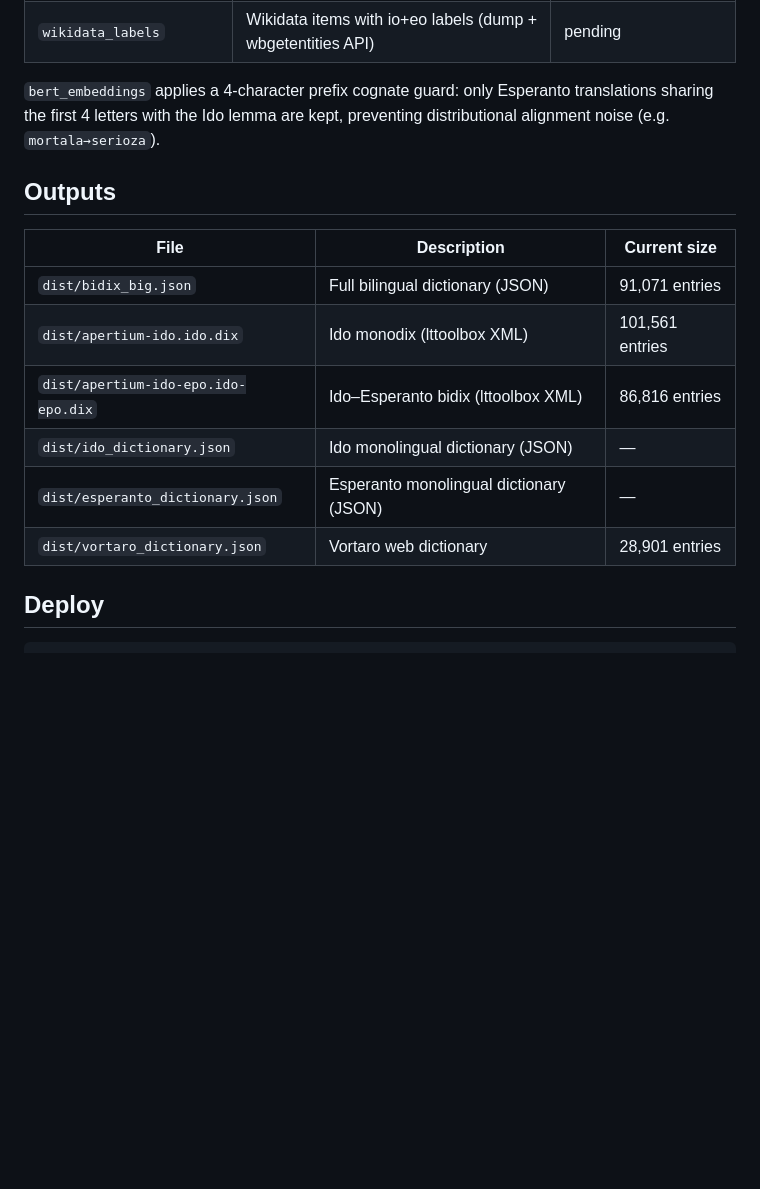
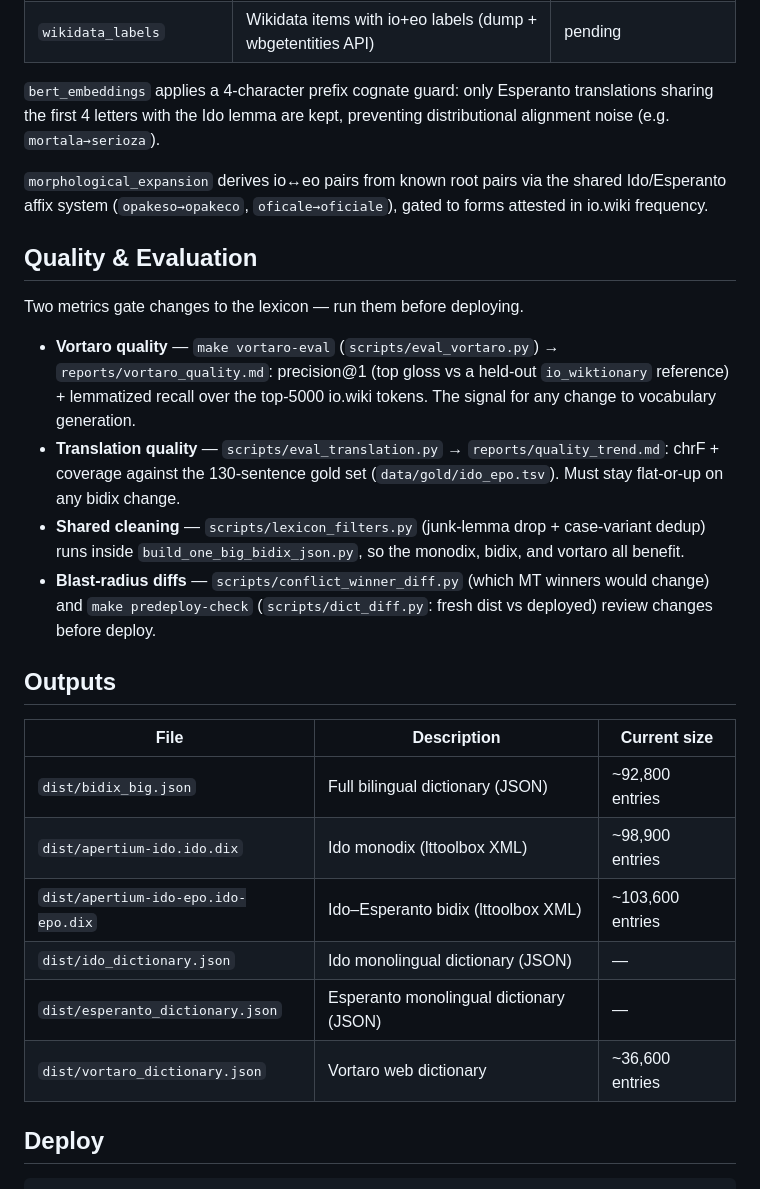
Before and after one commit to komapc/ido-esperanto-extractor, a Markdown page: README.md, the part around the change. Rendered like a GitHub page; blank space fills up the shorter version.

Commit message:
docs: add Quality & Evaluation section; refresh stale output counts
Document the eval tooling shipped this branch — make vortaro-eval
(eval_vortaro.py), eval_translation.py, lexicon_filters.py, and the
winner/drift diff gates. Add the morphological_expansion source note.
Refresh the Outputs table counts (bidix ~92.8k, monodix ~98.9k,
vortaro 28,901 → ~36,600).

Co-Authored-By: Claude Opus 4.8 <noreply@anthropic.com>

```diff
--- a/README.md
+++ b/README.md
@@ -83,16 +83,33 @@ On conflict, higher-priority sources win; lower-priority translations are droppe
 sharing the first 4 letters with the Ido lemma are kept, preventing distributional
 alignment noise (e.g. `mortala→serioza`).
 
+`morphological_expansion` derives io↔eo pairs from known root pairs via the shared Ido/Esperanto
+affix system (`opakeso→opakeco`, `oficale→oficiale`), gated to forms attested in io.wiki frequency.
+
+## Quality & Evaluation
+
+Two metrics gate changes to the lexicon — run them before deploying.
+
+- **Vortaro quality** — `make vortaro-eval` (`scripts/eval_vortaro.py`) → `reports/vortaro_quality.md`:
+  precision@1 (top gloss vs a held-out `io_wiktionary` reference) + lemmatized recall over the
+  top-5000 io.wiki tokens. The signal for any change to vocabulary generation.
+- **Translation quality** — `scripts/eval_translation.py` → `reports/quality_trend.md`: chrF + coverage
+  against the 130-sentence gold set (`data/gold/ido_epo.tsv`). Must stay flat-or-up on any bidix change.
+- **Shared cleaning** — `scripts/lexicon_filters.py` (junk-lemma drop + case-variant dedup) runs inside
+  `build_one_big_bidix_json.py`, so the monodix, bidix, and vortaro all benefit.
+- **Blast-radius diffs** — `scripts/conflict_winner_diff.py` (which MT winners would change) and
+  `make predeploy-check` (`scripts/dict_diff.py`: fresh dist vs deployed) review changes before deploy.
+
 ## Outputs
 
 | File | Description | Current size |
 |------|-------------|-------------|
-| `dist/bidix_big.json` | Full bilingual dictionary (JSON) | 91,071 entries |
-| `dist/apertium-ido.ido.dix` | Ido monodix (lttoolbox XML) | 101,561 entries |
-| `dist/apertium-ido-epo.ido-epo.dix` | Ido–Esperanto bidix (lttoolbox XML) | 86,816 entries |
+| `dist/bidix_big.json` | Full bilingual dictionary (JSON) | ~92,800 entries |
+| `dist/apertium-ido.ido.dix` | Ido monodix (lttoolbox XML) | ~98,900 entries |
+| `dist/apertium-ido-epo.ido-epo.dix` | Ido–Esperanto bidix (lttoolbox XML) | ~103,600 entries |
 | `dist/ido_dictionary.json` | Ido monolingual dictionary (JSON) | — |
 | `dist/esperanto_dictionary.json` | Esperanto monolingual dictionary (JSON) | — |
-| `dist/vortaro_dictionary.json` | Vortaro web dictionary | 28,901 entries |
+| `dist/vortaro_dictionary.json` | Vortaro web dictionary | ~36,600 entries |
 
 ## Deploy
 
```
